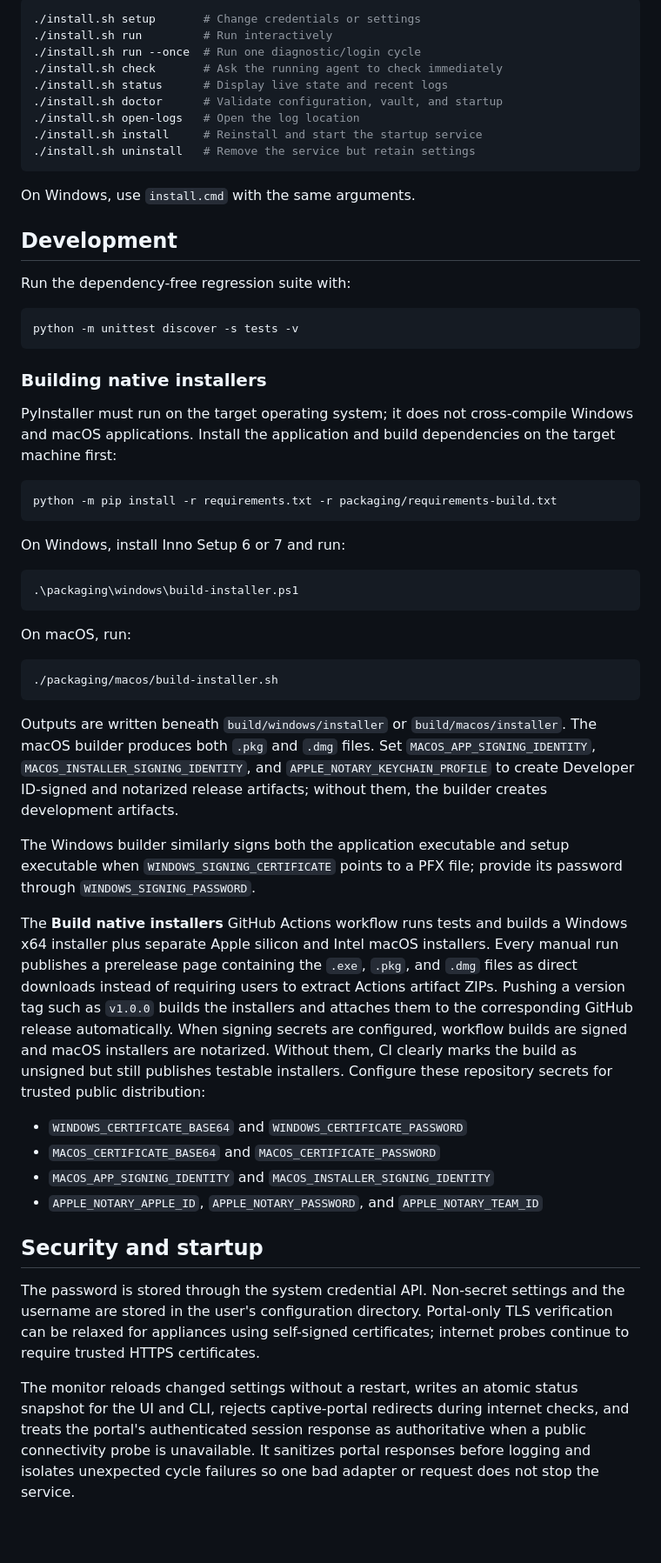
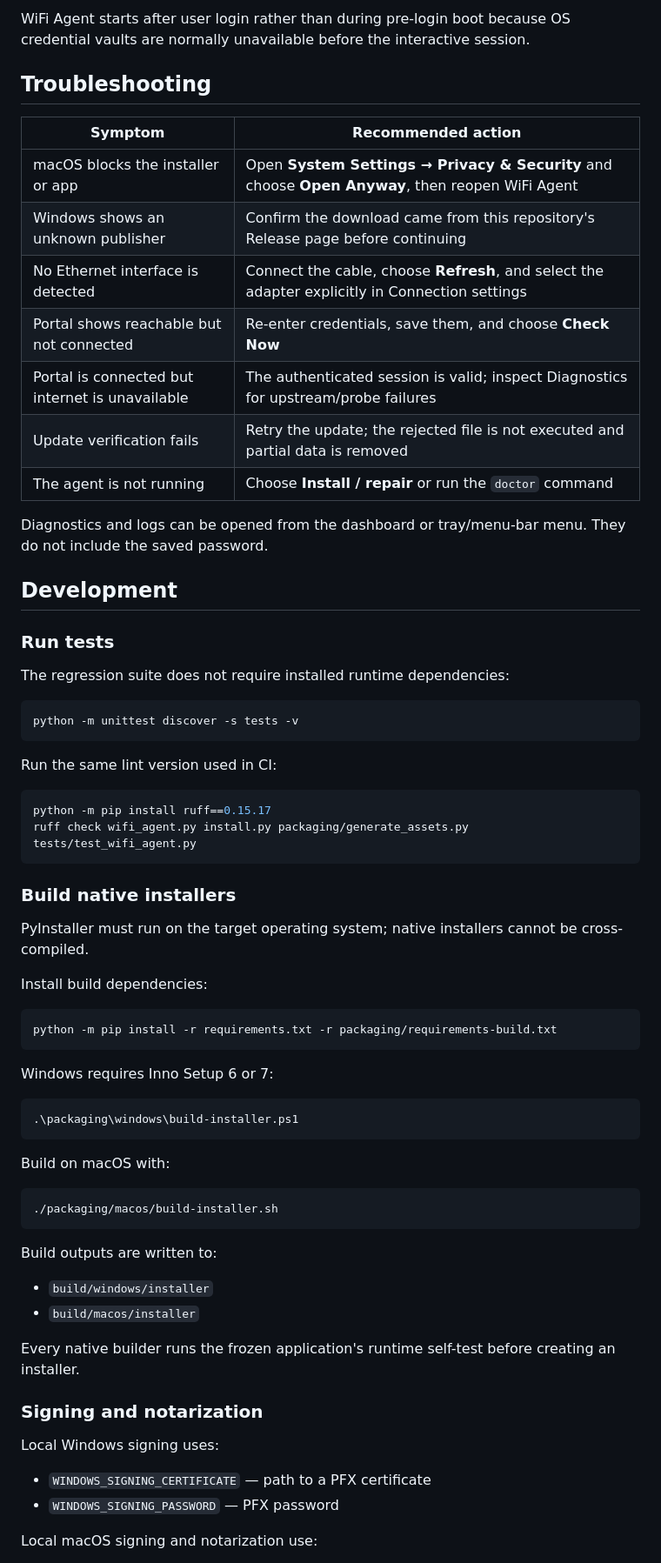
Before and after one commit to hotshot0104/Wifi-Agent, a Markdown page: README.md, the part around one of its changes. Shown at 87% size. GitHub-like rendering; blank space fills up the shorter version.

````diff
--- a/README.md
+++ b/README.md
@@ -114,86 +224,76 @@ installer:
 
-```sh
-./install.sh setup       # Change credentials or settings
-./install.sh run         # Run interactively
-./install.sh run --once  # Run one diagnostic/login cycle
-./install.sh check       # Ask the running agent to check immediately
-./install.sh status      # Display live state and recent logs
-./install.sh doctor      # Validate configuration, vault, and startup
-./install.sh open-logs   # Open the log location
-./install.sh install     # Reinstall and start the startup service
-./install.sh uninstall   # Remove the service but retain settings
-```
+WiFi Agent starts after user login rather than during pre-login boot because OS
+credential vaults are normally unavailable before the interactive session.
 
-On Windows, use `install.cmd` with the same arguments.
+## Troubleshooting
+
+| Symptom | Recommended action |
+| --- | --- |
+| macOS blocks the installer or app | Open **System Settings → Privacy & Security** and choose **Open Anyway**, then reopen WiFi Agent |
+| Windows shows an unknown publisher | Confirm the download came from this repository's Release page before continuing |
+| No Ethernet interface is detected | Connect the cable, choose **Refresh**, and select the adapter explicitly in Connection settings |
+| Portal shows reachable but not connected | Re-enter credentials, save them, and choose **Check Now** |
+| Portal is connected but internet is unavailable | The authenticated session is valid; inspect Diagnostics for upstream/probe failures |
+| Update verification fails | Retry the update; the rejected file is not executed and partial data is removed |
+| The agent is not running | Choose **Install / repair** or run the `doctor` command |
+
+Diagnostics and logs can be opened from the dashboard or tray/menu-bar menu.
+They do not include the saved password.
 
 ## Development
 
-Run the dependency-free regression suite with:
+### Run tests
+
+The regression suite does not require installed runtime dependencies:
 
 ```sh
 python -m unittest discover -s tests -v
 ```
 
-### Building native installers
+Run the same lint version used in CI:
 
-PyInstaller must run on the target operating system; it does not cross-compile
-Windows and macOS applications. Install the application and build dependencies
-on the target machine first:
+```sh
+python -m pip install ruff==0.15.17
+ruff check wifi_agent.py install.py packaging/generate_assets.py tests/test_wifi_agent.py
+```
+
+### Build native installers
+
+PyInstaller must run on the target operating system; native installers cannot
+be cross-compiled.
+
+Install build dependencies:
 
 ```sh
 python -m pip install -r requirements.txt -r packaging/requirements-build.txt
 ```
 
-On Windows, install Inno Setup 6 or 7 and run:
+Windows requires Inno Setup 6 or 7:
 
 ```powershell
 .\packaging\windows\build-installer.ps1
 ```
 
-On macOS, run:
+Build on macOS with:
 
 ```sh
 ./packaging/macos/build-installer.sh
 ```
 
-Outputs are written beneath `build/windows/installer` or
-`build/macos/installer`. The macOS builder produces both `.pkg` and `.dmg`
-files. Set `MACOS_APP_SIGNING_IDENTITY`, `MACOS_INSTALLER_SIGNING_IDENTITY`,
-and `APPLE_NOTARY_KEYCHAIN_PROFILE` to create Developer ID-signed and notarized
-release artifacts; without them, the builder creates development artifacts.
+Build outputs are written to:
 
-The Windows builder similarly signs both the application executable and setup
-executable when `WINDOWS_SIGNING_CERTIFICATE` points to a PFX file; provide its
-password through `WINDOWS_SIGNING_PASSWORD`.
+- `build/windows/installer`
+- `build/macos/installer`
 
-The **Build native installers** GitHub Actions workflow runs tests and builds a
-Windows x64 installer plus separate Apple silicon and Intel macOS installers.
-Every manual run publishes a prerelease page containing the `.exe`, `.pkg`, and
-`.dmg` files as direct downloads instead of requiring users to extract Actions
-artifact ZIPs. Pushing a version tag such as `v1.0.0` builds the installers and
-attaches them to the corresponding GitHub release automatically.
-When signing secrets are configured, workflow builds are signed and macOS
-installers are notarized. Without them, CI clearly marks the build as unsigned
-but still publishes testable installers. Configure these repository secrets for
-trusted public distribution:
+Every native builder runs the frozen application's runtime self-test before
+creating an installer.
 
-- `WINDOWS_CERTIFICATE_BASE64` and `WINDOWS_CERTIFICATE_PASSWORD`
-- `MACOS_CERTIFICATE_BASE64` and `MACOS_CERTIFICATE_PASSWORD`
-- `MACOS_APP_SIGNING_IDENTITY` and `MACOS_INSTALLER_SIGNING_IDENTITY`
-- `APPLE_NOTARY_APPLE_ID`, `APPLE_NOTARY_PASSWORD`, and
-  `APPLE_NOTARY_TEAM_ID`
+### Signing and notarization
 
-## Security and startup
+Local Windows signing uses:
 
-The password is stored through the system credential API. Non-secret settings
-and the username are stored in the user's configuration directory. Portal-only
-TLS verification can be relaxed for appliances using self-signed certificates;
-internet probes continue to require trusted HTTPS certificates.
+- `WINDOWS_SIGNING_CERTIFICATE` — path to a PFX certificate
+- `WINDOWS_SIGNING_PASSWORD` — PFX password
 
-The monitor reloads changed settings without a restart, writes an atomic status
-snapshot for the UI and CLI, rejects captive-portal redirects during internet
-checks, and treats the portal's authenticated session response as authoritative
-when a public connectivity probe is unavailable. It sanitizes portal responses
-before logging and isolates unexpected cycle failures so one bad adapter or
-request does not stop the service.
+Local macOS signing and notarization use:
 
````
Also changed, not shown: other parts of README.md (+212 -83 lines).
